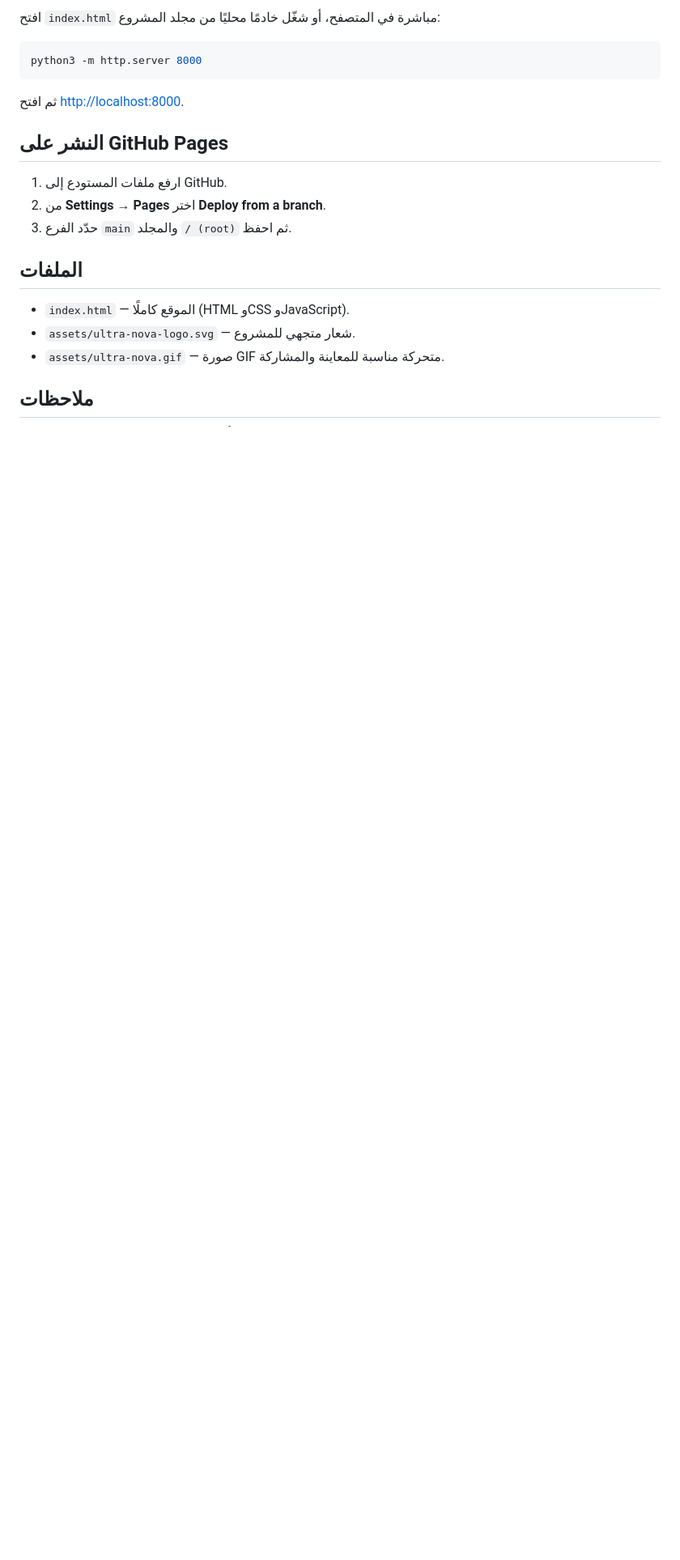
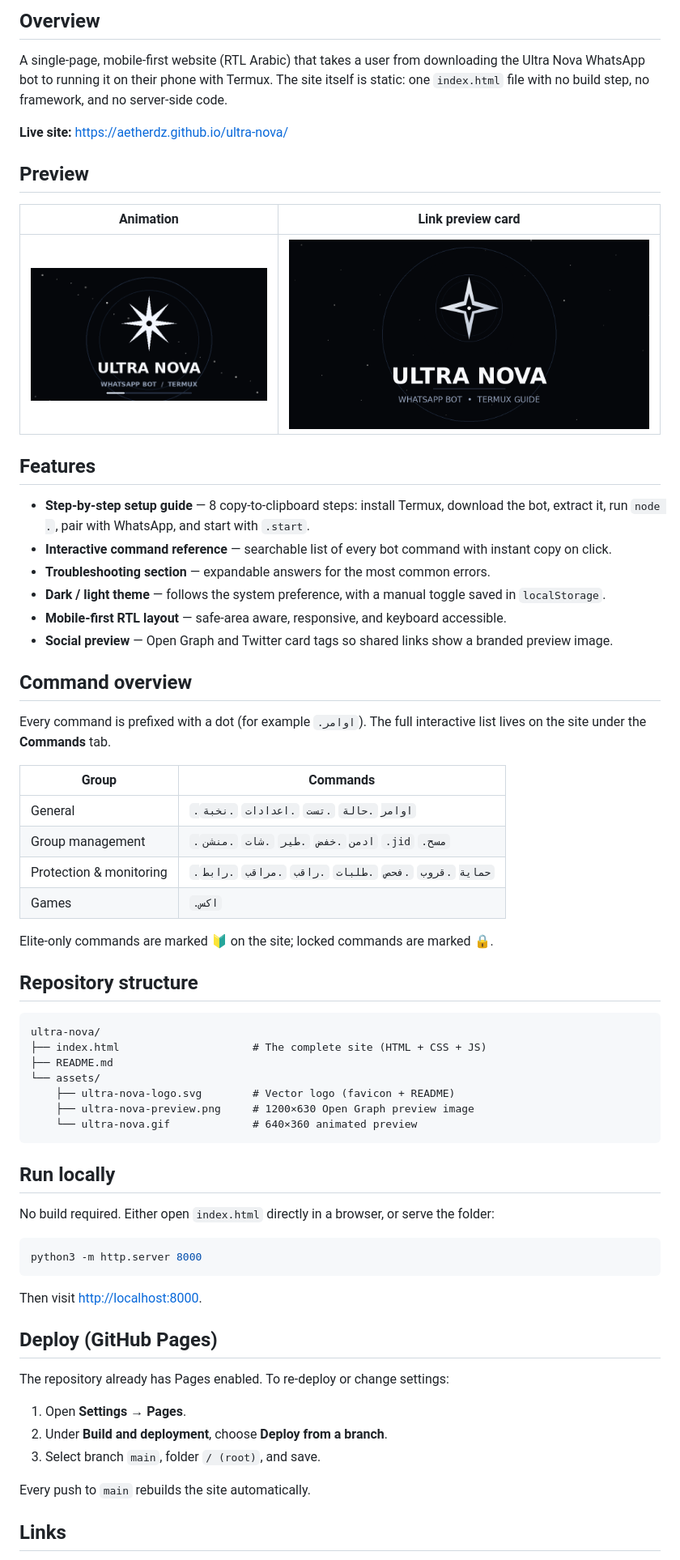
Before and after one commit to Aetherdz/ultra-nova, a Markdown page: README.md, the part around one of its changes. Shown at 81% size. Rendered like a GitHub page; pictures changed too: assets/ultra-nova-preview.png (added); blank space fills up the shorter version.

Commit message:
Add PNG social preview, update og:image tags, rewrite README in English

````diff
--- a/README.md
+++ b/README.md
@@ -8,23 +12,71 @@
 
-افتح `index.html` مباشرة في المتصفح، أو شغّل خادمًا محليًا من مجلد المشروع:
+</div>
+
+## Overview
+
+A single-page, mobile-first website (RTL Arabic) that takes a user from downloading the Ultra Nova WhatsApp bot to running it on their phone with Termux. The site itself is static: one `index.html` file with no build step, no framework, and no server-side code.
+
+**Live site:** https://aetherdz.github.io/ultra-nova/
+
+## Preview
+
+| Animation | Link preview card |
+| --- | --- |
+| ![Ultra Nova animation](assets/ultra-nova.gif) | ![Ultra Nova social preview](assets/ultra-nova-preview.png) |
+
+## Features
+
+- **Step-by-step setup guide** — 8 copy-to-clipboard steps: install Termux, download the bot, extract it, run `node .`, pair with WhatsApp, and start with `.start`.
+- **Interactive command reference** — searchable list of every bot command with instant copy on click.
+- **Troubleshooting section** — expandable answers for the most common errors.
+- **Dark / light theme** — follows the system preference, with a manual toggle saved in `localStorage`.
+- **Mobile-first RTL layout** — safe-area aware, responsive, and keyboard accessible.
+- **Social preview** — Open Graph and Twitter card tags so shared links show a branded preview image.
+
+## Command overview
+
+Every command is prefixed with a dot (for example `.اوامر`). The full interactive list lives on the site under the **Commands** tab.
+
+| Group | Commands |
+| --- | --- |
+| General | `.اوامر` `.حالة` `.تست` `.اعدادات` `.نخبة` |
+| Group management | `.ادمن` `.خفض` `.طير` `.شات` `.منشن` `.jid` `.مسح` |
+| Protection & monitoring | `.حماية` `.قروب` `.فحص` `.طلبات` `.راقب` `.مراقب` `.رابط` |
+| Games | `.اكس` |
+
+Elite-only commands are marked 🔰 on the site; locked commands are marked 🔒.
+
+## Repository structure
+
+```text
+ultra-nova/
+├── index.html                     # The complete site (HTML + CSS + JS)
+├── README.md
+└── assets/
+    ├── ultra-nova-logo.svg        # Vector logo (favicon + README)
+    ├── ultra-nova-preview.png     # 1200×630 Open Graph preview image
+    └── ultra-nova.gif             # 640×360 animated preview
+```
+
+## Run locally
+
+No build required. Either open `index.html` directly in a browser, or serve the folder:
 
 ```sh
 python3 -m http.server 8000
 ```
 
-ثم افتح <http://localhost:8000>.
+Then visit <http://localhost:8000>.
 
-## النشر على GitHub Pages
+## Deploy (GitHub Pages)
 
-1. ارفع ملفات المستودع إلى GitHub.
-2. من **Settings → Pages** اختر **Deploy from a branch**.
-3. حدّد الفرع `main` والمجلد `/ (root)` ثم احفظ.
+The repository already has Pages enabled. To re-deploy or change settings:
 
-## الملفات
+1. Open **Settings → Pages**.
+2. Under **Build and deployment**, choose **Deploy from a branch**.
+3. Select branch `main`, folder `/ (root)`, and save.
 
-- `index.html` — الموقع كاملًا (HTML وCSS وJavaScript).
-- `assets/ultra-nova-logo.svg` — شعار متجهي للمشروع.
-- `assets/ultra-nova.gif` — صورة GIF متحركة مناسبة للمعاينة والمشاركة.
+Every push to `main` rebuilds the site automatically.
 
-## ملاحظات
+## Links
 
````
Also changed, not shown: other parts of README.md (+12 -20 lines), 1 other file.
